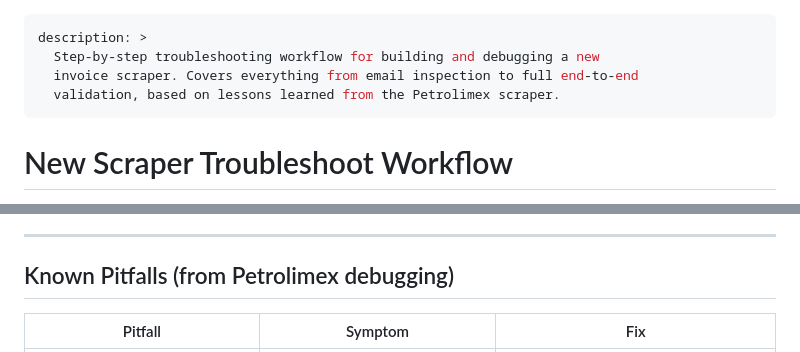
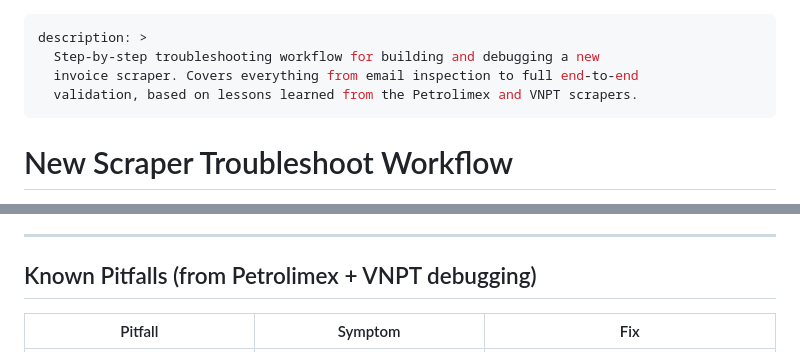
Before and after one commit to hoangmtbk/rvc-invoices-bot, a Markdown page: docs/troubleshoot-new-scraper.prompt.md, 2 parts joined by grey strips. GitHub-like rendering.

```diff
--- a/docs/troubleshoot-new-scraper.prompt.md
+++ b/docs/troubleshoot-new-scraper.prompt.md
@@ -2,7 +2,7 @@
 description: >
   Step-by-step troubleshooting workflow for building and debugging a new
   invoice scraper. Covers everything from email inspection to full end-to-end
-  validation, based on lessons learned from the Petrolimex scraper.
+  validation, based on lessons learned from the Petrolimex and VNPT scrapers.
 ---
 
 # New Scraper Troubleshoot Workflow
@@ -524,7 +514,7 @@ INFO | e2e | SUCCESS — invoice saved to database
 
 ---
 
-## Known Pitfalls (from Petrolimex debugging)
+## Known Pitfalls (from Petrolimex + VNPT debugging)
 
 | Pitfall | Symptom | Fix |
 |---------|---------|-----|
```
Also changed, not shown: other parts of docs/troubleshoot-new-scraper.prompt.md (+19 -26 lines).
